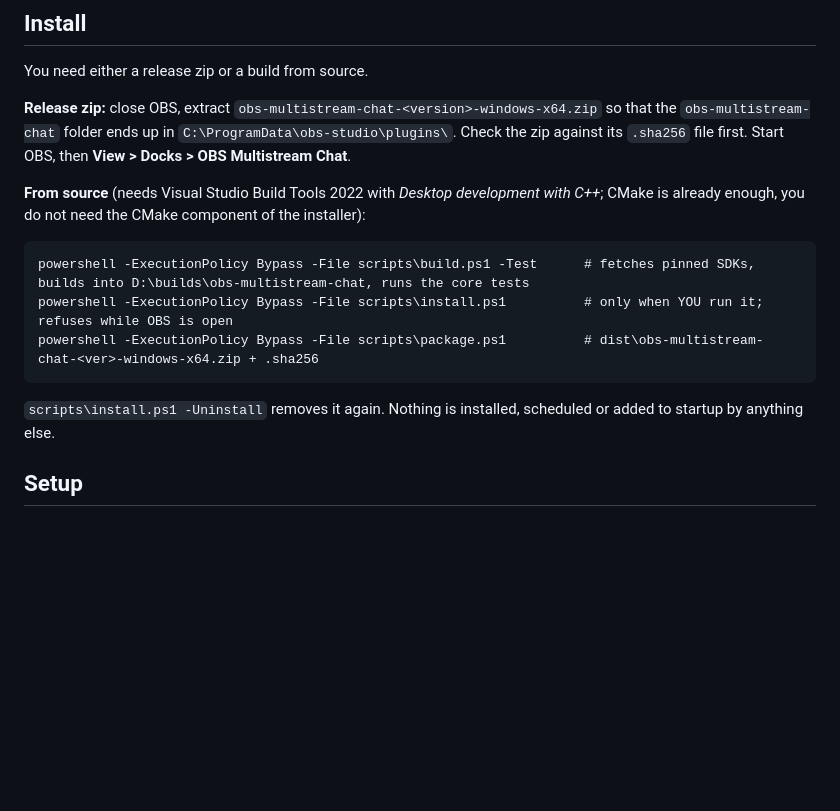
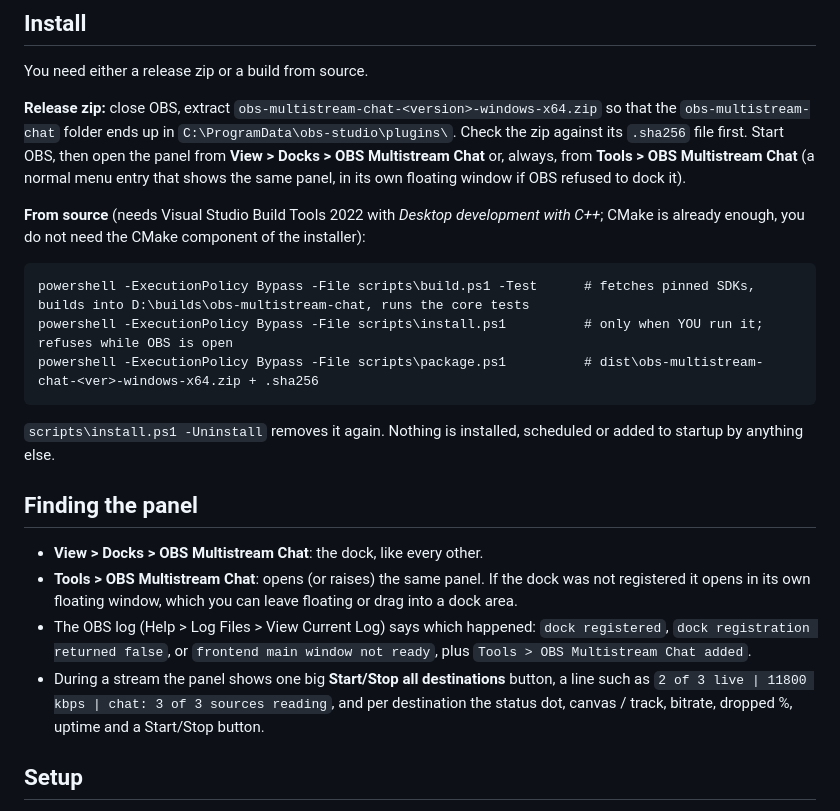
Before and after one commit to otissy/obs-multistream-chat, a Markdown page: README.md, the part around the change. Rendered like a GitHub page; blank space fills up the shorter version.

Commit message:
docs: 0.3.1 dock fix, finding the panel, Qt check
Co-Authored-By: Claude Sonnet 5.5 <noreply@anthropic.com>
Claude-Session: https://claude.ai/code/session_01L1nynsqqBQ7M3T2ucYWxm2

```diff
--- a/README.md
+++ b/README.md
@@ -37,7 +37,7 @@ You need either a release zip or a build from source.
 
 **Release zip:** close OBS, extract `obs-multistream-chat-<version>-windows-x64.zip` so that the
 `obs-multistream-chat` folder ends up in `C:\ProgramData\obs-studio\plugins\`. Check the zip against its
-`.sha256` file first. Start OBS, then **View > Docks > OBS Multistream Chat**.
+`.sha256` file first. Start OBS, then open the panel from **View > Docks > OBS Multistream Chat** or, always, from **Tools > OBS Multistream Chat** (a normal menu entry that shows the same panel, in its own floating window if OBS refused to dock it).
 
 **From source** (needs Visual Studio Build Tools 2022 with *Desktop development with C++*; CMake is
 already enough, you do not need the CMake component of the installer):
@@ -50,6 +50,17 @@ powershell -ExecutionPolicy Bypass -File scripts\package.ps1          # dist\obs
 
 `scripts\install.ps1 -Uninstall` removes it again. Nothing is installed, scheduled or added to startup
 by anything else.
+
+## Finding the panel
+
+- **View > Docks > OBS Multistream Chat**: the dock, like every other.
+- **Tools > OBS Multistream Chat**: opens (or raises) the same panel. If the dock was not registered it opens in
+  its own floating window, which you can leave floating or drag into a dock area.
+- The OBS log (Help > Log Files > View Current Log) says which happened: `dock registered`,
+  `dock registration returned false`, or `frontend main window not ready`, plus `Tools > OBS Multistream Chat added`.
+- During a stream the panel shows one big **Start/Stop all destinations** button, a line such as
+  `2 of 3 live | 11800 kbps | chat: 3 of 3 sources reading`, and per destination the status dot, canvas / track, bitrate,
+  dropped %, uptime and a Start/Stop button.
 
 ## Setup
 
```
Also changed, not shown: CHANGELOG.md (+15 -0 lines), PROJECT.md (+10 -0 lines).
